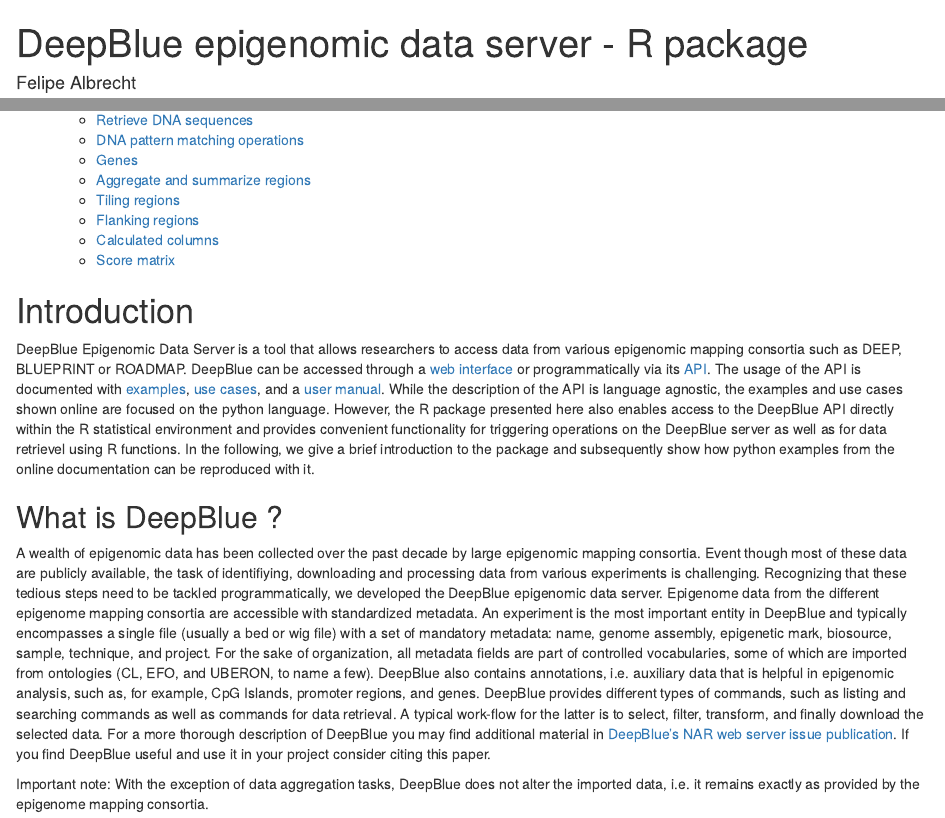
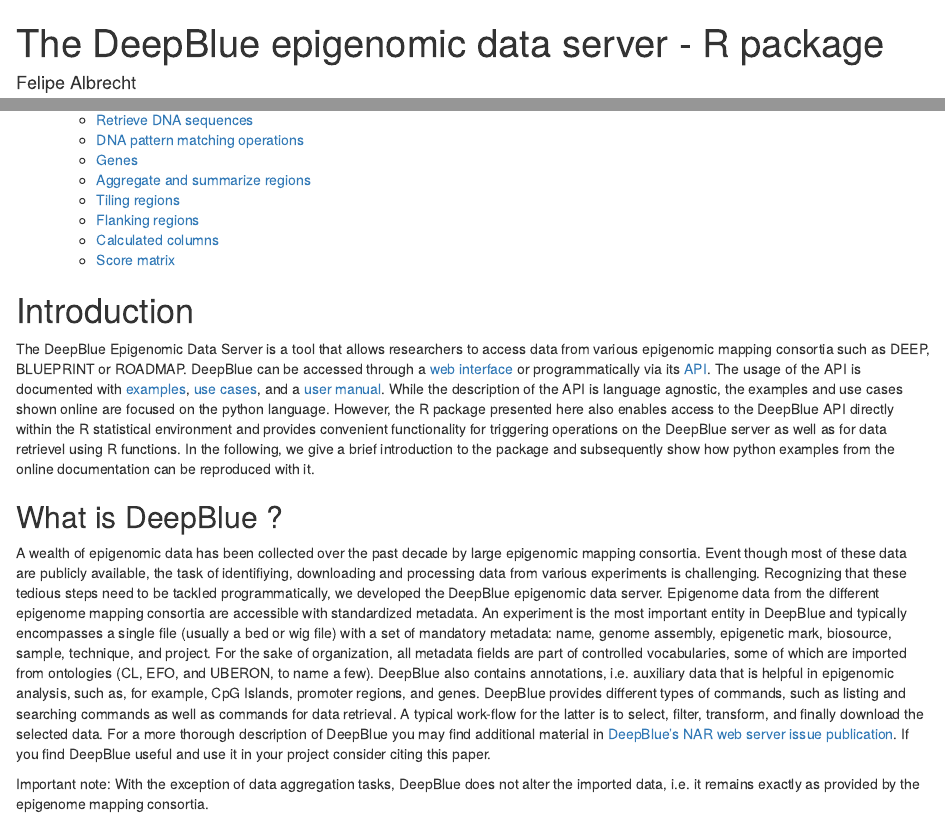
Before and after one commit to MPIIComputationalEpigenetics/DeepBlueR, an R Markdown document (vignettes/DeepBlue.Rmd): the page in a window 1100 px wide, from its top, and a second part further down, joined at a grey line. Rendered offline with R 4.5, knitr and Pandoc, with nearby package versions; some code elsewhere in the file could not run offline.

Commit message:
updated vignette and related files

```diff
--- a/vignettes/DeepBlue.Rmd
+++ b/vignettes/DeepBlue.Rmd
@@ -1,5 +1,5 @@
 ---
-title: "DeepBlue epigenomic data server - R package"
+title: "The DeepBlue epigenomic data server - R package"
 author: "Felipe Albrecht"
 date: "`r Sys.Date()`"
 output:
@@ -7,14 +7,16 @@
     toc: true
     number_of_sections: true
 vignette: >
-  %\VignetteIndexEntry{Vignette Title}
+  %\VignetteIndexEntry{The DeepBlue epigenomic data server - R package}
+  %\VignetteDepends{DeepBlue,ggplot2,Gviz}
+  %\VignettePackage{DeepBlue}
   %\VignetteEngine{knitr::rmarkdown}
   %\VignetteEncoding{UTF-8}
 ---
 
 # Introduction
 
-DeepBlue Epigenomic Data Server is a tool that allows researchers to access data from various epigenomic mapping consortia such as DEEP, BLUEPRINT or ROADMAP.
+The DeepBlue Epigenomic Data Server is a tool that allows researchers to access data from various epigenomic mapping consortia such as DEEP, BLUEPRINT or ROADMAP.
 DeepBlue can be accessed through a [web interface](http://deepblue.mpi-inf.mpg.de) or programmatically via its [API](http://deepblue.mpi-inf.mpg.de/api.php). The usage of the API is documented with [examples](http://deepblue.mpi-inf.mpg.de/examples.php), [use cases](http://deepblue.mpi-inf.mpg.de/use_cases.php), and a [user manual](http://deepblue.mpi-inf.mpg.de/manual). While the description of the API is language agnostic, the examples and use cases shown online are focused on the python language. However, the R package presented here also enables access to the DeepBlue API directly within the R statistical environment and provides convenient functionality for triggering operations on the DeepBlue server as well as for data retrievel using R functions. In the following, we give a brief introduction to the package and subsequently show how python examples from the online documentation can be reproduced with it.
 
 ## What is DeepBlue ?
```
Also changed, not shown: 4 other files.
